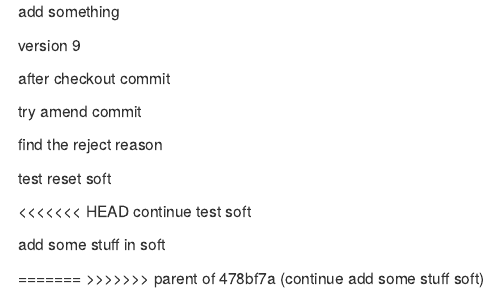
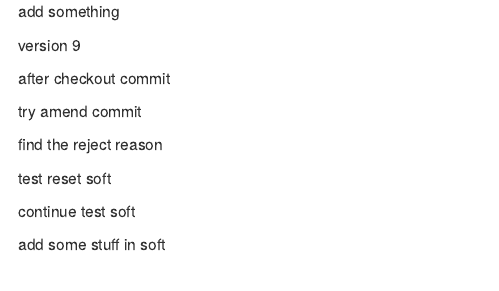
Before and after one commit to Claire-47/test2, an R Markdown document (example2.rmd): the page in a window 1100 px wide, from its top. Rendered offline with R 4.5, knitr and Pandoc, with nearby package versions.

Commit message:
Revert "use revert"
This reverts commit adb0c079e46777f0f96cc7d14453602761c54f1b.

```diff
--- a/example2.rmd
+++ b/example2.rmd
@@ -11,10 +11,6 @@ find the reject reason
 
 test reset soft
 
-<<<<<<< HEAD
 continue test soft
 
 add some stuff in soft
-
-=======
->>>>>>> parent of 478bf7a (continue add some stuff soft)
```
